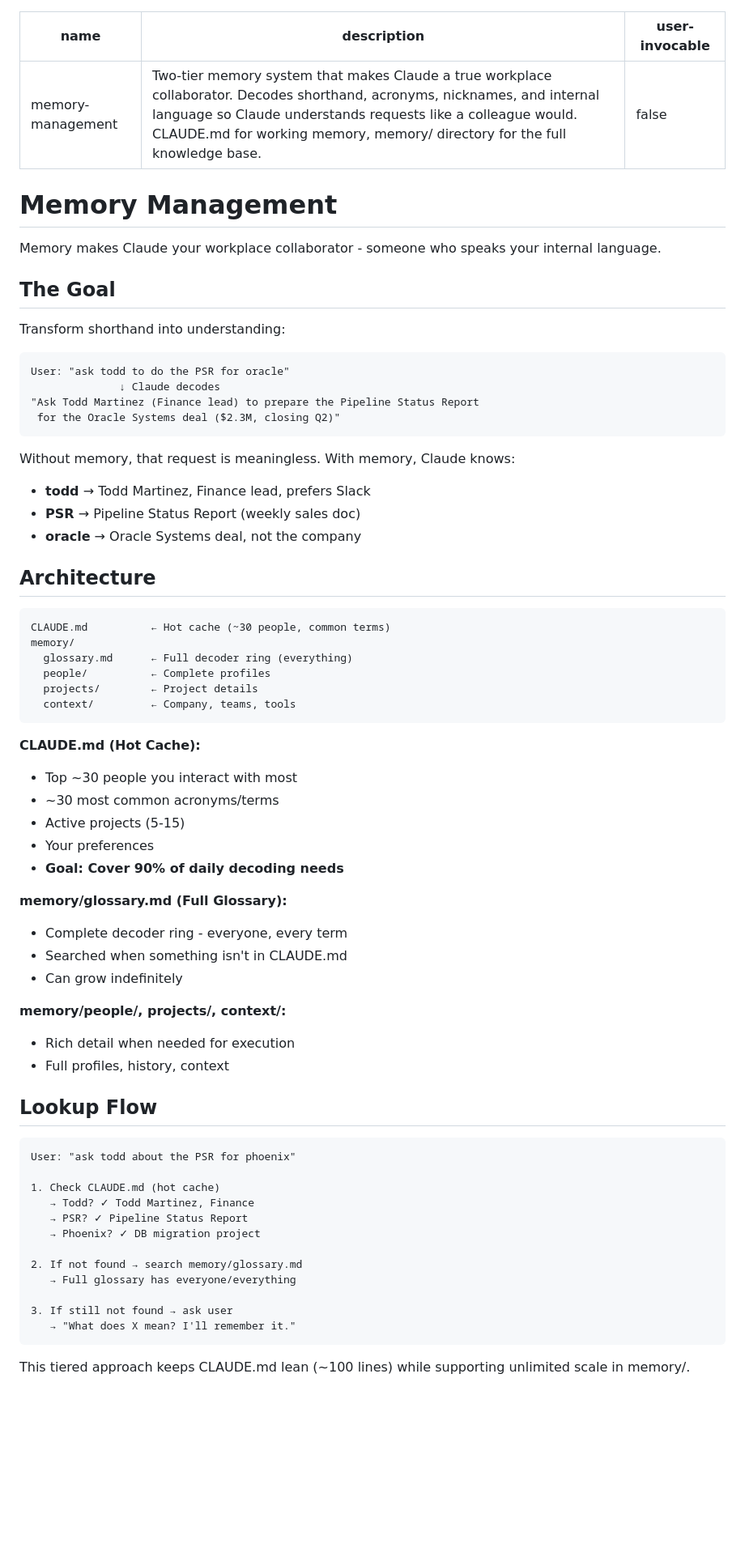
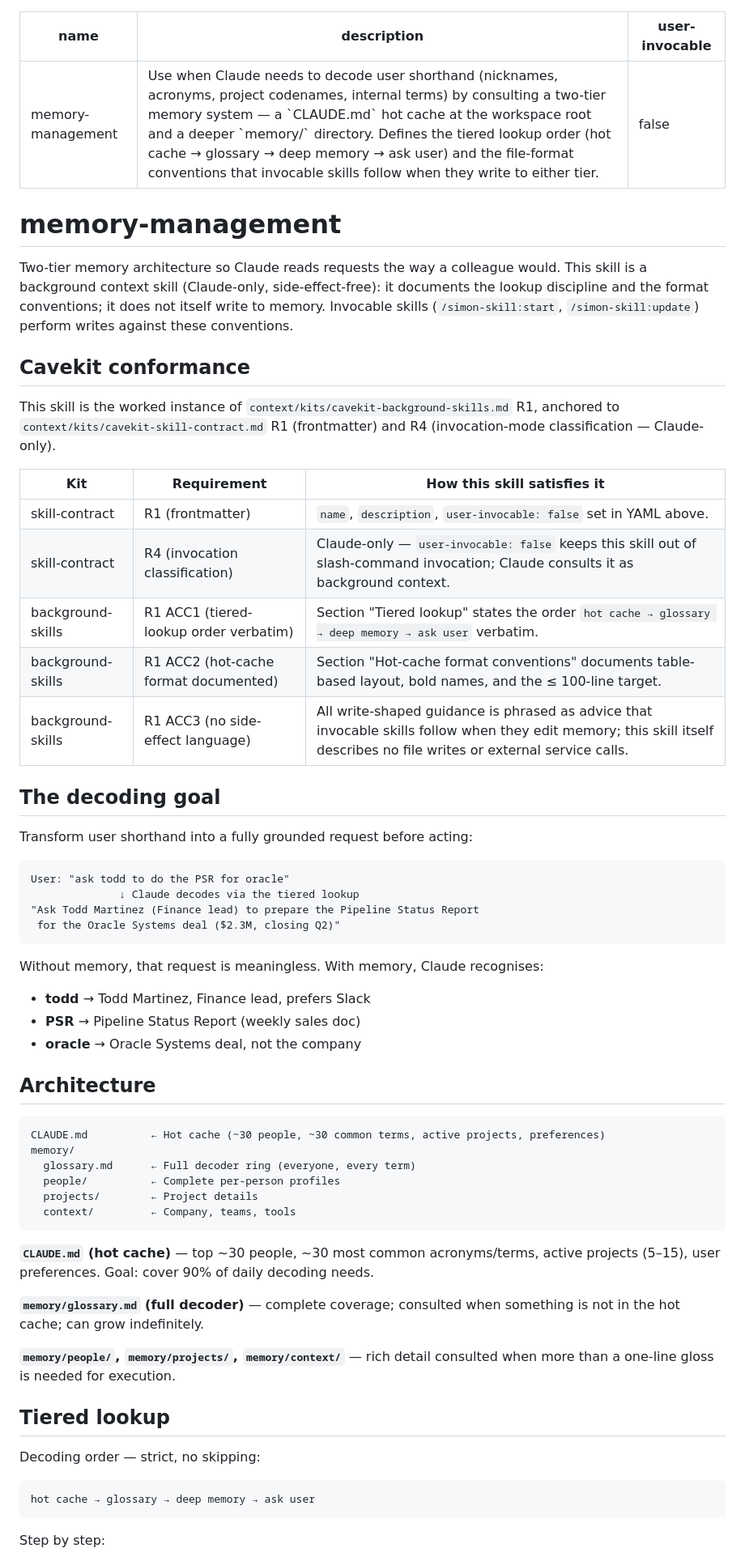
Before and after one commit to simonsangla/simon-skill, a Markdown page: skills/memory-management/SKILL.md, the part around one of its changes. Shown at 81% size. Rendered like a GitHub page; blank space fills up the shorter version.

````diff
--- a/skills/memory-management/SKILL.md
+++ b/skills/memory-management/SKILL.md
@@ -1,25 +1,38 @@
 ---
 name: memory-management
-description: Two-tier memory system that makes Claude a true workplace collaborator. Decodes shorthand, acronyms, nicknames, and internal language so Claude understands requests like a colleague would. CLAUDE.md for working memory, memory/ directory for the full knowledge base.
+description: Use when Claude needs to decode user shorthand (nicknames, acronyms, project codenames, internal terms) by consulting a two-tier memory system — a `CLAUDE.md` hot cache at the workspace root and a deeper `memory/` directory. Defines the tiered lookup order (hot cache → glossary → deep memory → ask user) and the file-format conventions that invocable skills follow when they write to either tier.
 user-invocable: false
 ---
 
-# Memory Management
+# memory-management
 
-Memory makes Claude your workplace collaborator - someone who speaks your internal language.
+Two-tier memory architecture so Claude reads requests the way a colleague would. This skill is a background context skill (Claude-only, side-effect-free): it documents the lookup discipline and the format conventions; it does not itself write to memory. Invocable skills (`/simon-skill:start`, `/simon-skill:update`) perform writes against these conventions.
 
-## The Goal
+## Cavekit conformance
 
-Transform shorthand into understanding:
+This skill is the worked instance of `context/kits/cavekit-background-skills.md` R1, anchored to `context/kits/cavekit-skill-contract.md` R1 (frontmatter) and R4 (invocation-mode classification — Claude-only).
+
+| Kit | Requirement | How this skill satisfies it |
+|---|---|---|
+| skill-contract | R1 (frontmatter) | `name`, `description`, `user-invocable: false` set in YAML above. |
+| skill-contract | R4 (invocation classification) | Claude-only — `user-invocable: false` keeps this skill out of slash-command invocation; Claude consults it as background context. |
+| background-skills | R1 ACC1 (tiered-lookup order verbatim) | Section "Tiered lookup" states the order `hot cache → glossary → deep memory → ask user` verbatim. |
+| background-skills | R1 ACC2 (hot-cache format documented) | Section "Hot-cache format conventions" documents table-based layout, bold names, and the ≤ 100-line target. |
+| background-skills | R1 ACC3 (no side-effect language) | All write-shaped guidance is phrased as advice that invocable skills follow when they edit memory; this skill itself describes no file writes or external service calls. |
+
+## The decoding goal
+
+Transform user shorthand into a fully grounded request before acting:
 
 ```
 User: "ask todd to do the PSR for oracle"
-              ↓ Claude decodes
+              ↓ Claude decodes via the tiered lookup
 "Ask Todd Martinez (Finance lead) to prepare the Pipeline Status Report
  for the Oracle Systems deal ($2.3M, closing Q2)"
 ```
 
-Without memory, that request is meaningless. With memory, Claude knows:
+Without memory, that request is meaningless. With memory, Claude recognises:
+
 - **todd** → Todd Martinez, Finance lead, prefers Slack
 - **PSR** → Pipeline Status Report (weekly sales doc)
 - **oracle** → Oracle Systems deal, not the company
@@ -27,46 +40,27 @@ Without memory, that request is meaningless. With memory, Claude knows:
 ## Architecture
 
 ```
-CLAUDE.md          ← Hot cache (~30 people, common terms)
+CLAUDE.md          ← Hot cache (~30 people, ~30 common terms, active projects, preferences)
 memory/
-  glossary.md      ← Full decoder ring (everything)
-  people/          ← Complete profiles
+  glossary.md      ← Full decoder ring (everyone, every term)
+  people/          ← Complete per-person profiles
   projects/        ← Project details
   context/         ← Company, teams, tools
 ```
 
-**CLAUDE.md (Hot Cache):**
-- Top ~30 people you interact with most
-- ~30 most common acronyms/terms
-- Active projects (5-15)
-- Your preferences
-- **Goal: Cover 90% of daily decoding needs**
+**`CLAUDE.md` (hot cache)** — top ~30 people, ~30 most common acronyms/terms, active projects (5–15), user preferences. Goal: cover 90% of daily decoding needs.
 
-**memory/glossary.md (Full Glossary):**
-- Complete decoder ring - everyone, every term
-- Searched when something isn't in CLAUDE.md
-- Can grow indefinitely
+**`memory/glossary.md` (full decoder)** — complete coverage; consulted when something is not in the hot cache; can grow indefinitely.
 
-**memory/people/, projects/, context/:**
-- Rich detail when needed for execution
-- Full profiles, history, context
+**`memory/people/`, `memory/projects/`, `memory/context/`** — rich detail consulted when more than a one-line gloss is needed for execution.
 
-## Lookup Flow
+## Tiered lookup
+
+Decoding order — strict, no skipping:
 
 ```
-User: "ask todd about the PSR for phoenix"
-
-1. Check CLAUDE.md (hot cache)
-   → Todd? ✓ Todd Martinez, Finance
-   → PSR? ✓ Pipeline Status Report
-   → Phoenix? ✓ DB migration project
-
-2. If not found → search memory/glossary.md
-   → Full glossary has everyone/everything
-
-3. If still not found → ask user
-   → "What does X mean? I'll remember it."
+hot cache → glossary → deep memory → ask user
 ```
 
-This tiered approach keeps CLAUDE.md lean (~100 lines) while supporting unlimited scale in memory/.
+Step by step:
 
````
Also changed, not shown: other parts of skills/memory-management/SKILL.md (+57 -116 lines).
